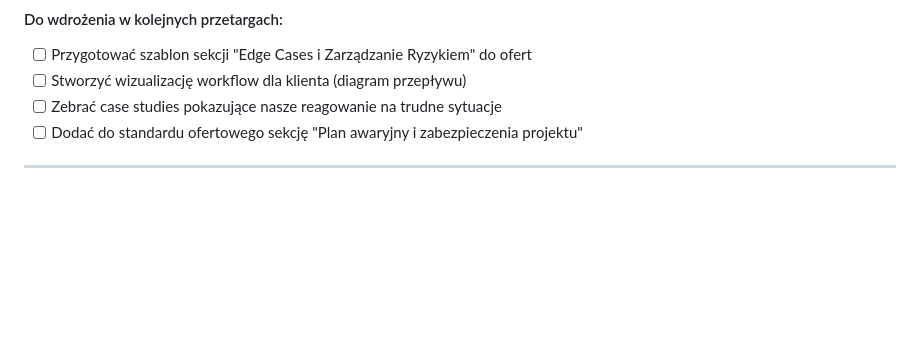
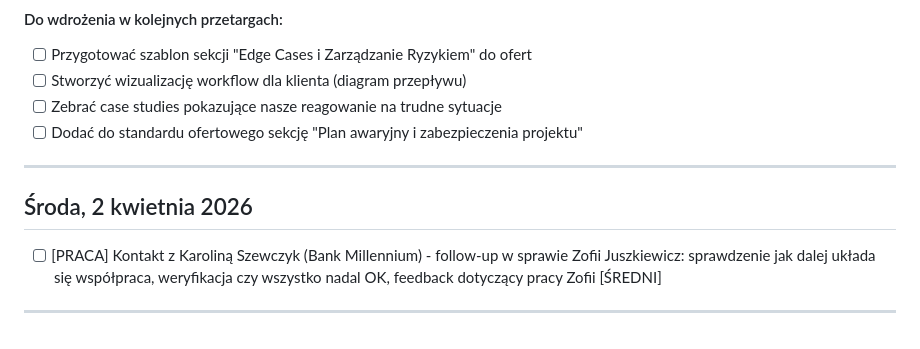
Before and after one commit to szakalmce/task-manager, a Markdown page: codzienne-dzialania.md, the part around the change. Drawn GitHub-style; blank space fills up the shorter version.

Commit message:
Auto-update: codzienne-dzialania.md (2026-02-02 09:34:10)
Co-Authored-By: Claude Sonnet 4.5 <noreply@anthropic.com>

```diff
--- a/codzienne-dzialania.md
+++ b/codzienne-dzialania.md
@@ -601,3 +601,9 @@ Rozmowa z G-Sourcing Poland zakończona pozytywnie. Kolejne kroki:
 - [ ] Dodać do standardu ofertowego sekcję "Plan awaryjny i zabezpieczenia projektu"
 
 ---
+
+## Środa, 2 kwietnia 2026
+
+- [ ] [PRACA] Kontakt z Karoliną Szewczyk (Bank Millennium) - follow-up w sprawie Zofii Juszkiewicz: sprawdzenie jak dalej układa się współpraca, weryfikacja czy wszystko nadal OK, feedback dotyczący pracy Zofii [ŚREDNI]
+
+---
```
